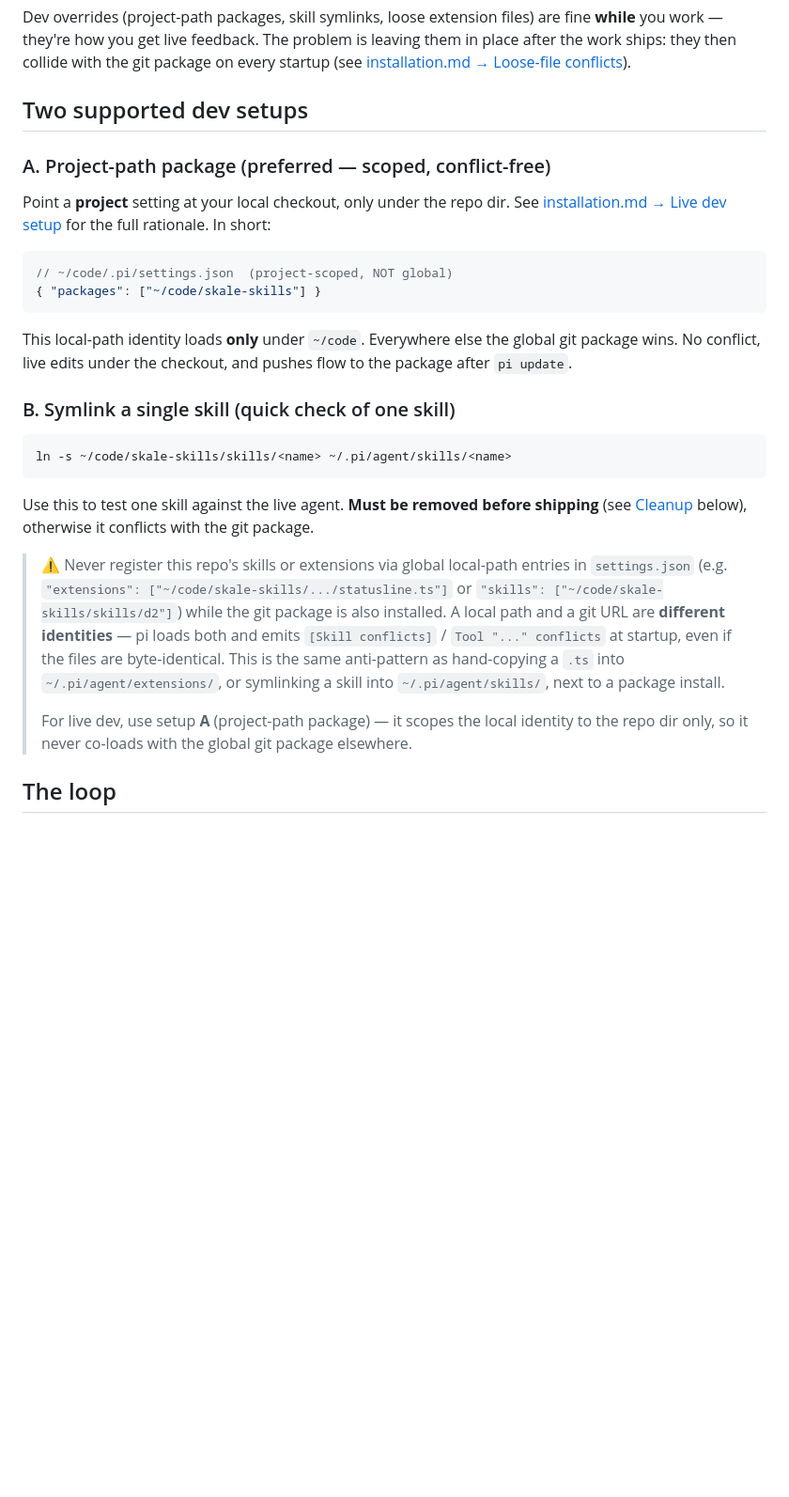
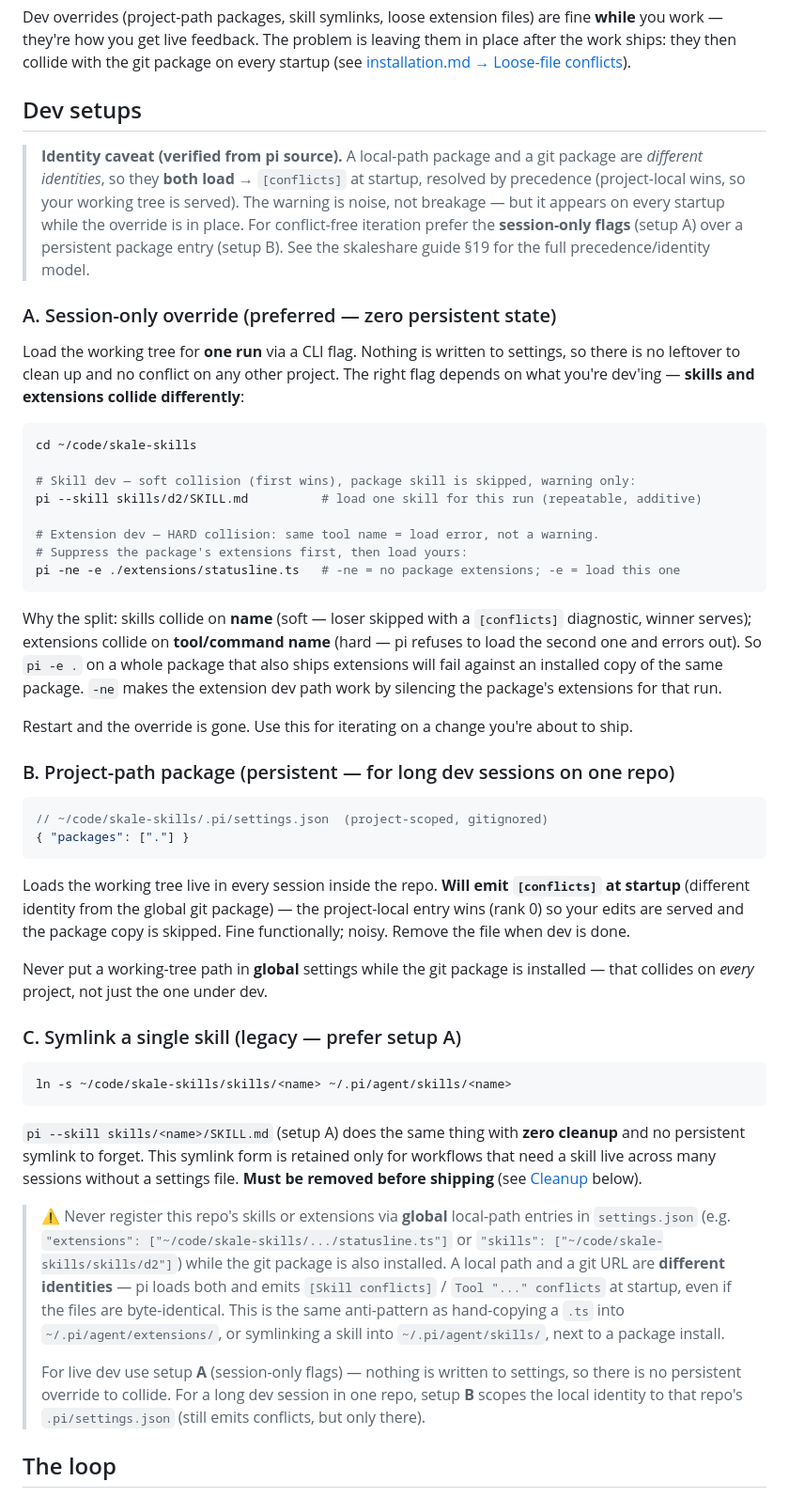
Before and after one commit to devskale/skale-skills, a Markdown page: docs/development.md, the part around one of its changes. Shown at 94% size. Rendered like a GitHub page; blank space fills up the shorter version.

Commit message:
docs: dev best-practice — session-only flags, skill/extension collision asymmetry
Rewrite the dev setups around session-only overrides, verified against pi
source + empirical tests this session:

- Setup A (preferred): pi --skill (skills) / pi -ne -e (extensions).
  Zero state, nothing written to settings, gone on restart.
- Setup B (persistent): project-path package {"packages":["."]} in
  gitignored .pi/settings.json. Emits [conflicts] (different identity)
  but project-local wins the precedence sort, so working tree is served.
- Setup C (legacy): symlink, retained only for multi-session needs.

Key correction: the old setup A claimed 'conflict-free' for a local-path
project package vs the global git package. Verified FALSE from pi source —
getPackageIdentity: git='git:host/path' (scope-independent), local=
'local:<resolved-path>'. Different identities always co-load. The warning
is cosmetic (project-local rank 0 beats package rank 4) but real.

Verified asymmetry: skill name collisions are SOFT (first wins, loser
skipped, warning); extension tool-name collisions are HARD (load error).
So 'pi -e .' on a whole package fails against an installed copy; use
'pi -ne -e <ext>' to suppress package extensions first. All commands
tested live before documenting.

Cleanup section relabeled to match A/B/C. Cross-links skaleshare §19
for the full precedence/identity model.

````diff
--- a/docs/development.md
+++ b/docs/development.md
@@ -14,33 +14,68 @@ you work — they're how you get live feedback. The problem is leaving them in p
 work ships: they then collide with the git package on every startup (see
 [installation.md → Loose-file conflicts](installation.md#loose-file-conflicts)).
 
-## Two supported dev setups
+## Dev setups
 
-### A. Project-path package (preferred — scoped, conflict-free)
+> **Identity caveat (verified from pi source).** A local-path package and a git package are
+> *different identities*, so they **both load** → `[conflicts]` at startup, resolved by
+> precedence (project-local wins, so your working tree is served). The warning is noise,
+> not breakage — but it appears on every startup while the override is in place. For
+> conflict-free iteration prefer the **session-only flags** (setup A) over a persistent
+> package entry (setup B). See the skaleshare guide §19 for the full precedence/identity
+> model.
 
-Point a **project** setting at your local checkout, only under the repo dir. See
-[installation.md → Live dev setup](installation.md#live-dev-setup-optional) for the full
-rationale. In short:
+### A. Session-only override (preferred — zero persistent state)
+
+Load the working tree for **one run** via a CLI flag. Nothing is written to settings, so
+there is no leftover to clean up and no conflict on any other project. The right flag
+depends on what you're dev'ing — **skills and extensions collide differently**:
+
+```bash
+cd ~/code/skale-skills
+
+# Skill dev — soft collision (first wins), package skill is skipped, warning only:
+pi --skill skills/d2/SKILL.md          # load one skill for this run (repeatable, additive)
+
+# Extension dev — HARD collision: same tool name = load error, not a warning.
+# Suppress the package's extensions first, then load yours:
+pi -ne -e ./extensions/statusline.ts   # -ne = no package extensions; -e = load this one
+```
+
+Why the split: skills collide on **name** (soft — loser skipped with a `[conflicts]`
+diagnostic, winner serves); extensions collide on **tool/command name** (hard — pi refuses
+to load the second one and errors out). So `pi -e .` on a whole package that also ships
+extensions will fail against an installed copy of the same package. `-ne` makes the
+extension dev path work by silencing the package's extensions for that run.
+
+Restart and the override is gone. Use this for iterating on a change you're about to ship.
+
+### B. Project-path package (persistent — for long dev sessions on one repo)
 
 ```jsonc
-// ~/code/.pi/settings.json  (project-scoped, NOT global)
-{ "packages": ["~/code/skale-skills"] }
+// ~/code/skale-skills/.pi/settings.json  (project-scoped, gitignored)
+{ "packages": ["."] }
 ```
 
-This local-path identity loads **only** under `~/code`. Everywhere else the global git package
-wins. No conflict, live edits under the checkout, and pushes flow to the package after
-`pi update`.
+Loads the working tree live in every session inside the repo. **Will emit `[conflicts]` at
+startup** (different identity from the global git package) — the project-local entry wins
+(rank 0) so your edits are served and the package copy is skipped. Fine functionally; noisy.
+Remove the file when dev is done.
 
-### B. Symlink a single skill (quick check of one skill)
+Never put a working-tree path in **global** settings while the git package is installed —
+that collides on *every* project, not just the one under dev.
+
+### C. Symlink a single skill (legacy — prefer setup A)
 
 ```bash
 ln -s ~/code/skale-skills/skills/<name> ~/.pi/agent/skills/<name>
 ```
 
-Use this to test one skill against the live agent. **Must be removed before shipping** (see
-[Cleanup](#cleanup) below), otherwise it conflicts with the git package.
+`pi --skill skills/<name>/SKILL.md` (setup A) does the same thing with **zero cleanup** and
+no persistent symlink to forget. This symlink form is retained only for workflows that need
+a skill live across many sessions without a settings file. **Must be removed before
+shipping** (see [Cleanup](#cleanup) below).
 
-> ⚠ Never register this repo's skills or extensions via global local-path entries in
+> ⚠ Never register this repo's skills or extensions via **global** local-path entries in
 > `settings.json` (e.g. `"extensions": ["~/code/skale-skills/.../statusline.ts"]` or
 > `"skills": ["~/code/skale-skills/skills/d2"]`) while the git package is also installed.
 > A local path and a git URL are **different identities** — pi loads both and emits
@@ -48,8 +83,9 @@ Use this to test one skill against the live agent. **Must be removed before ship
 > This is the same anti-pattern as hand-copying a `.ts` into `~/.pi/agent/extensions/`, or
 > symlinking a skill into `~/.pi/agent/skills/`, next to a package install.
 >
-> For live dev, use setup **A** (project-path package) — it scopes the local identity to the
-> repo dir only, so it never co-loads with the global git package elsewhere.
+> For live dev use setup **A** (session-only flags) — nothing is written to settings, so there
+> is no persistent override to collide. For a long dev session in one repo, setup **B** scopes
+> the local identity to that repo's `.pi/settings.json` (still emits conflicts, but only there).
 
 ## The loop
 
````
Also changed, not shown: other parts of docs/development.md (+5 -3 lines).
